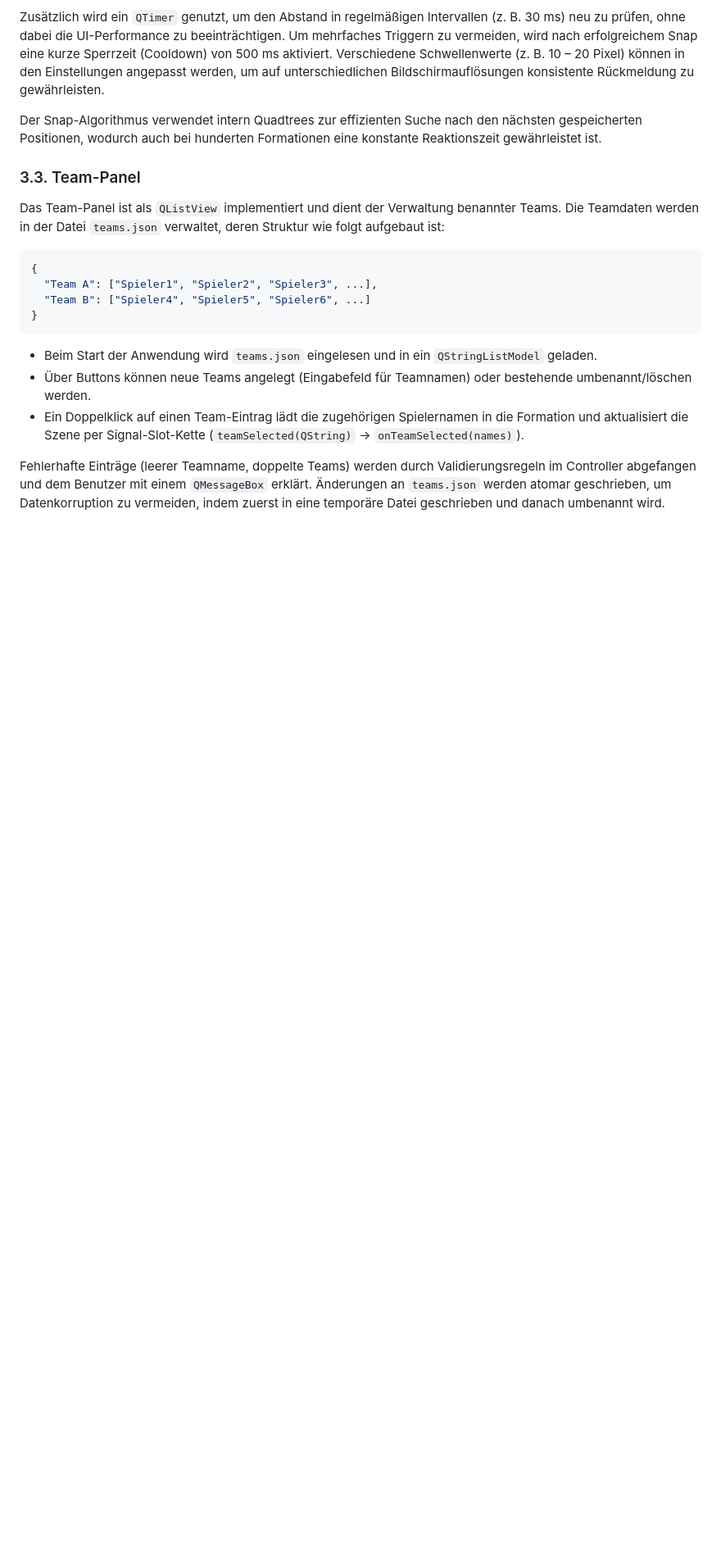
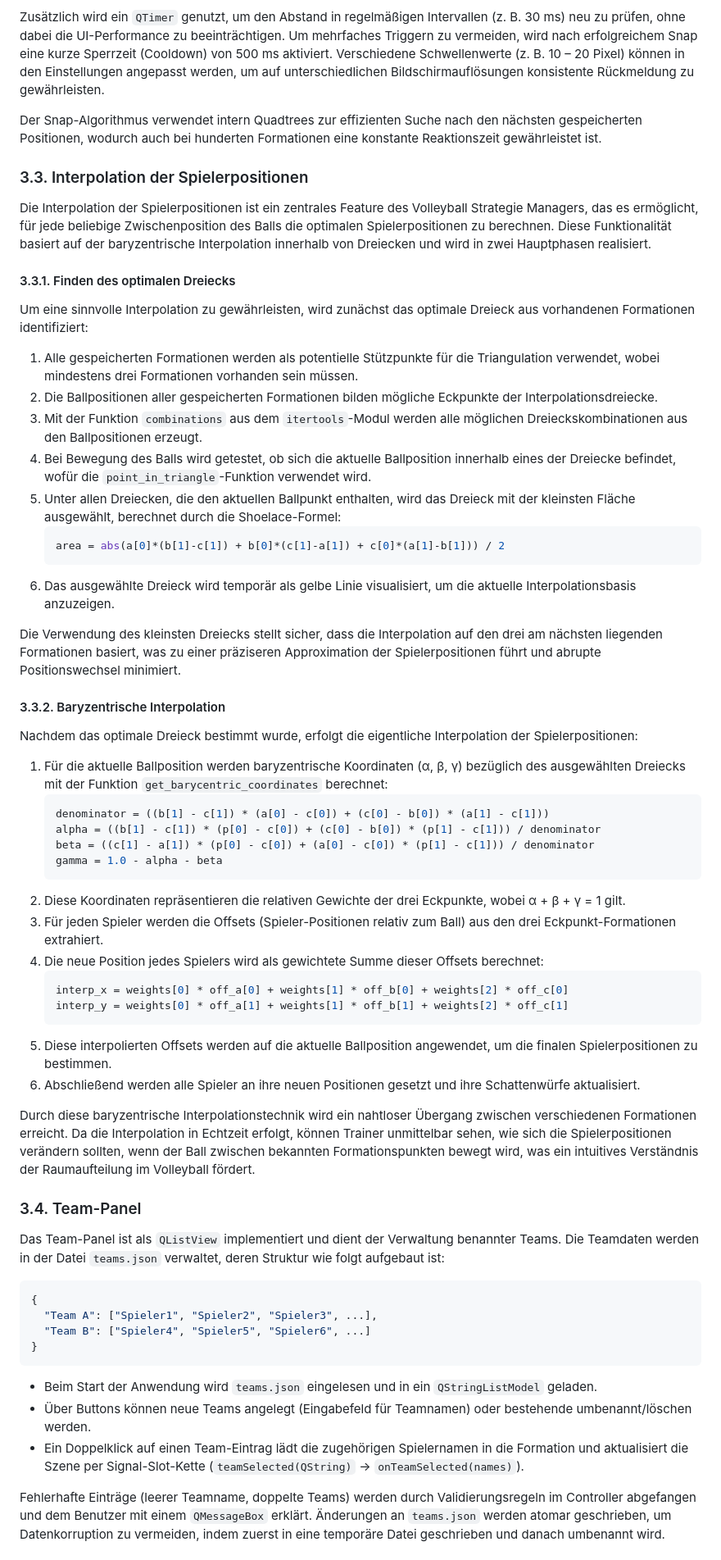
Before and after one commit to mr-neoterix/VolleyballStrategieManager, a Markdown page: VolleyballStrategieManager-Dokumentation.md, the part around one of its changes. Shown at 82% size. Drawn GitHub-style; blank space fills up the shorter version.

Commit message:
Aktualisiere die Dokumentation des Volleyball Strategie Managers, um die Interpolation der Spielerpositionen zu beschreiben. Füge detaillierte Abschnitte über das Finden des optimalen Dreiecks und die baryzentrische Interpolation hinzu. Ändere den Titel des Abschnitts 3.3 von "Team-Panel" zu "Interpolation der Spielerpositionen".

````diff
--- a/VolleyballStrategieManager-Dokumentation.md
+++ b/VolleyballStrategieManager-Dokumentation.md
@@ -126,7 +129,50 @@ Zusätzlich wird ein `QTimer` genutzt, um den Abstand in regelmäßigen Interval
 
 Der Snap-Algorithmus verwendet intern Quadtrees zur effizienten Suche nach den nächsten gespeicherten Positionen, wodurch auch bei hunderten Formationen eine konstante Reaktionszeit gewährleistet ist.
 
-### 3.3. Team-Panel
+### 3.3. Interpolation der Spielerpositionen
+
+Die Interpolation der Spielerpositionen ist ein zentrales Feature des Volleyball Strategie Managers, das es ermöglicht, für jede beliebige Zwischenposition des Balls die optimalen Spielerpositionen zu berechnen. Diese Funktionalität basiert auf der baryzentrische Interpolation innerhalb von Dreiecken und wird in zwei Hauptphasen realisiert.
+
+#### 3.3.1. Finden des optimalen Dreiecks
+
+Um eine sinnvolle Interpolation zu gewährleisten, wird zunächst das optimale Dreieck aus vorhandenen Formationen identifiziert:
+
+1. Alle gespeicherten Formationen werden als potentielle Stützpunkte für die Triangulation verwendet, wobei mindestens drei Formationen vorhanden sein müssen.
+2. Die Ballpositionen aller gespeicherten Formationen bilden mögliche Eckpunkte der Interpolationsdreiecke.
+3. Mit der Funktion `combinations` aus dem `itertools`-Modul werden alle möglichen Dreieckskombinationen aus den Ballpositionen erzeugt.
+4. Bei Bewegung des Balls wird getestet, ob sich die aktuelle Ballposition innerhalb eines der Dreiecke befindet, wofür die `point_in_triangle`-Funktion verwendet wird.
+5. Unter allen Dreiecken, die den aktuellen Ballpunkt enthalten, wird das Dreieck mit der kleinsten Fläche ausgewählt, berechnet durch die Shoelace-Formel:
+   ```python
+   area = abs(a[0]*(b[1]-c[1]) + b[0]*(c[1]-a[1]) + c[0]*(a[1]-b[1])) / 2
+   ```
+6. Das ausgewählte Dreieck wird temporär als gelbe Linie visualisiert, um die aktuelle Interpolationsbasis anzuzeigen.
+
+Die Verwendung des kleinsten Dreiecks stellt sicher, dass die Interpolation auf den drei am nächsten liegenden Formationen basiert, was zu einer präziseren Approximation der Spielerpositionen führt und abrupte Positionswechsel minimiert.
+
+#### 3.3.2. Baryzentrische Interpolation
+
+Nachdem das optimale Dreieck bestimmt wurde, erfolgt die eigentliche Interpolation der Spielerpositionen:
+
+1. Für die aktuelle Ballposition werden baryzentrische Koordinaten (α, β, γ) bezüglich des ausgewählten Dreiecks mit der Funktion `get_barycentric_coordinates` berechnet:
+   ```python
+   denominator = ((b[1] - c[1]) * (a[0] - c[0]) + (c[0] - b[0]) * (a[1] - c[1]))
+   alpha = ((b[1] - c[1]) * (p[0] - c[0]) + (c[0] - b[0]) * (p[1] - c[1])) / denominator
+   beta = ((c[1] - a[1]) * (p[0] - c[0]) + (a[0] - c[0]) * (p[1] - c[1])) / denominator
+   gamma = 1.0 - alpha - beta
+   ```
+2. Diese Koordinaten repräsentieren die relativen Gewichte der drei Eckpunkte, wobei α + β + γ = 1 gilt.
+3. Für jeden Spieler werden die Offsets (Spieler-Positionen relativ zum Ball) aus den drei Eckpunkt-Formationen extrahiert.
+4. Die neue Position jedes Spielers wird als gewichtete Summe dieser Offsets berechnet:
+   ```python
+   interp_x = weights[0] * off_a[0] + weights[1] * off_b[0] + weights[2] * off_c[0]
+   interp_y = weights[0] * off_a[1] + weights[1] * off_b[1] + weights[2] * off_c[1]
+   ```
+5. Diese interpolierten Offsets werden auf die aktuelle Ballposition angewendet, um die finalen Spielerpositionen zu bestimmen.
+6. Abschließend werden alle Spieler an ihre neuen Positionen gesetzt und ihre Schattenwürfe aktualisiert.
+
+Durch diese baryzentrische Interpolationstechnik wird ein nahtloser Übergang zwischen verschiedenen Formationen erreicht. Da die Interpolation in Echtzeit erfolgt, können Trainer unmittelbar sehen, wie sich die Spielerpositionen verändern sollten, wenn der Ball zwischen bekannten Formationspunkten bewegt wird, was ein intuitives Verständnis der Raumaufteilung im Volleyball fördert.
+
+### 3.4. Team-Panel
 
 Das Team-Panel ist als `QListView` implementiert und dient der Verwaltung benannter Teams. Die Teamdaten werden in der Datei `teams.json` verwaltet, deren Struktur wie folgt aufgebaut ist:
 
````
Also changed, not shown: other parts of VolleyballStrategieManager-Dokumentation.md (+4 -1 lines).
